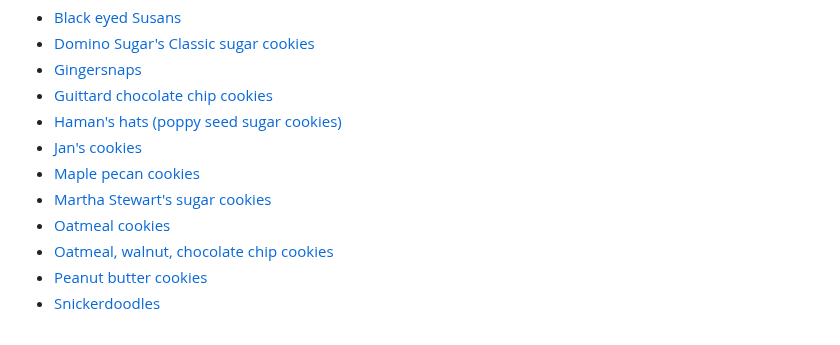
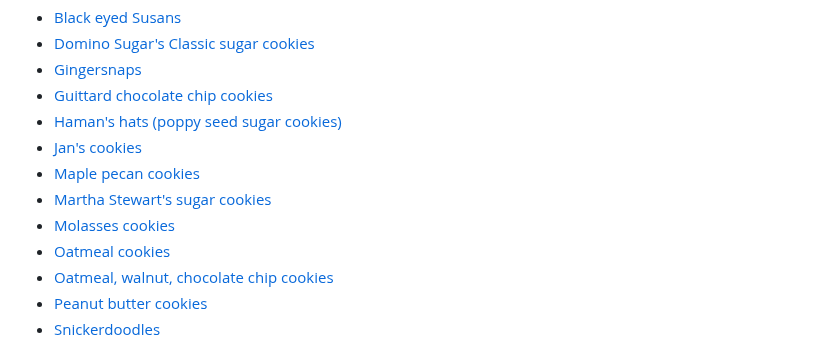
Before and after one commit to cgoettel/recipes, a Markdown page: README.md, the part around one of its changes. Drawn GitHub-style.

Commit message:
add molasses cookies

```diff
--- a/README.md
+++ b/README.md
@@ -60,6 +61,7 @@ I have tried to be explicit in these recipes, but something I've been doing some
 - [Jan's cookies](cookies/jans-cookies.md)
 - [Maple pecan cookies](cookies/maple-pecan-cookies.md)
 - [Martha Stewart's sugar cookies](cookies/martha-stewarts-sugar-cookies.md)
+- [Molasses cookies](cookies/molasses-cookies.md)
 - [Oatmeal cookies](cookies/oatmeal-cookies.md)
 - [Oatmeal, walnut, chocolate chip cookies](cookies/oatmeal-walnut-chocolate-chip-cookies.md)
 - [Peanut butter cookies](cookies/peanut-butter-cookies.md)
```
Also changed, not shown: other parts of README.md (+1 -0 lines), cookies/molasses-cookies.md (added, +26 -0 lines).
